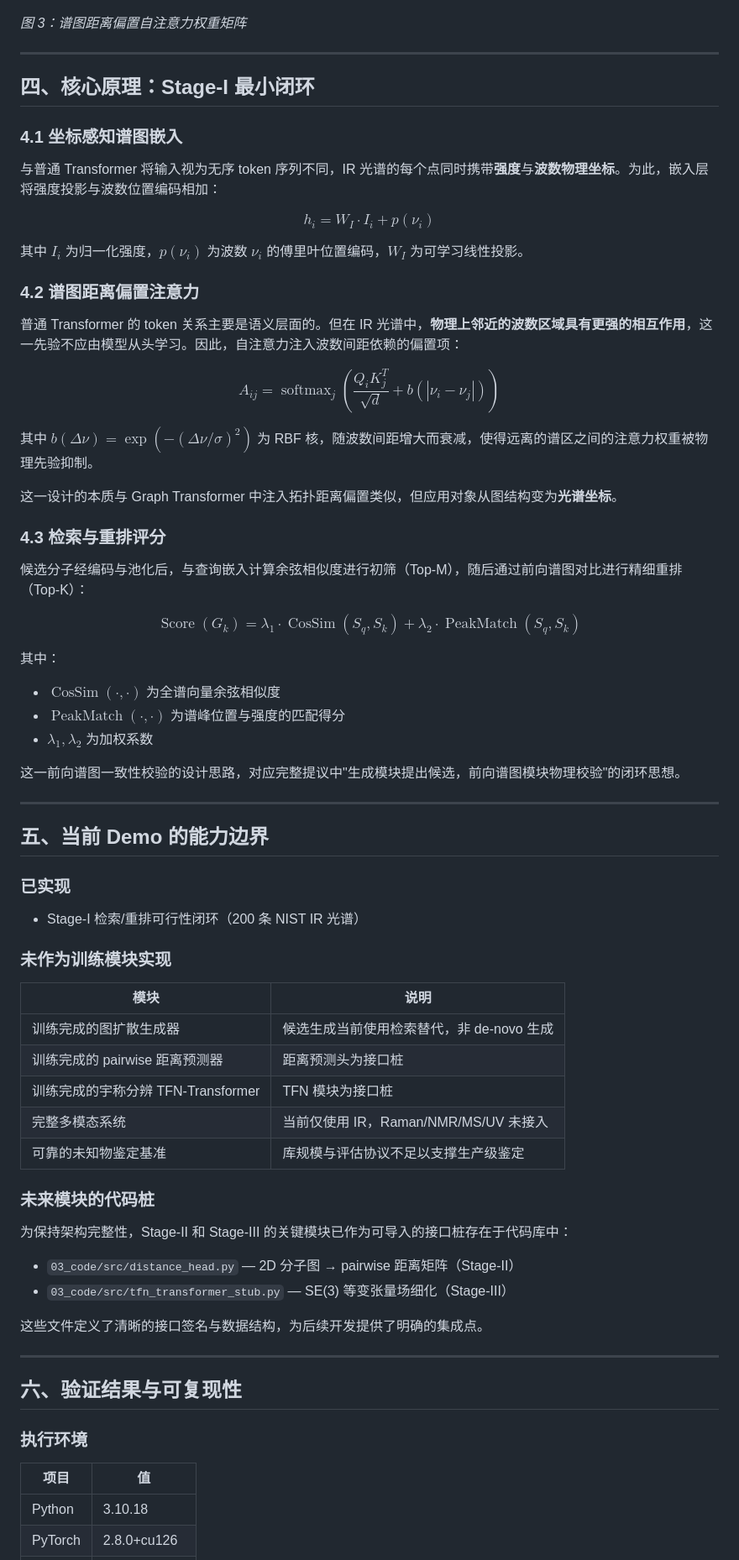
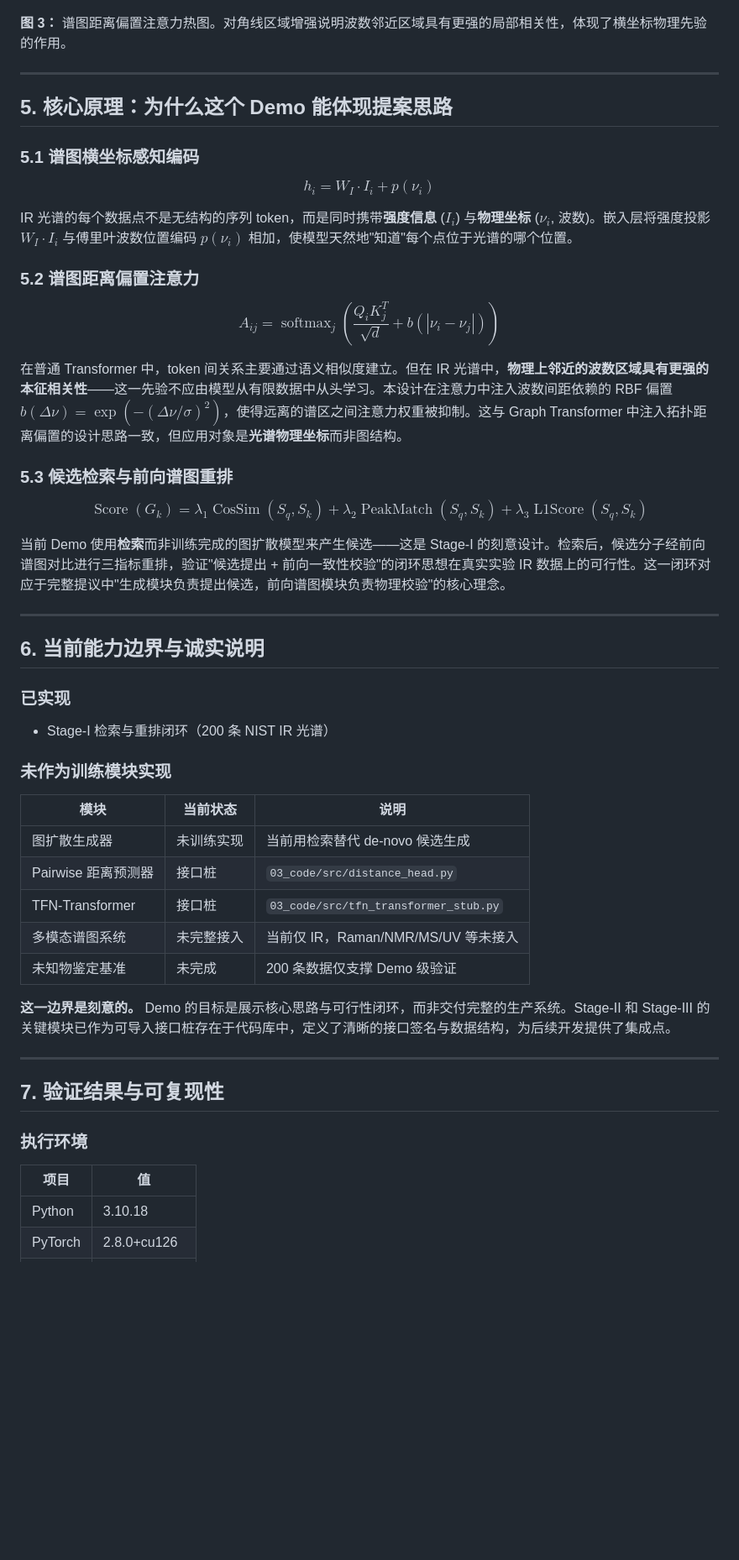
Before and after one commit to techandscixie2005/MultiSpec-GeoDiff-Demo, a Markdown page: 02_demo_document/demo_report.md, the part around one of its changes. Shown at 84% size. GitHub-like rendering; blank space fills up the shorter version.

```diff
--- a/02_demo_document/demo_report.md
+++ b/02_demo_document/demo_report.md
@@ -87,78 +113,58 @@ PYTHONPATH=03_code/src pytest 03_code/tests -q
 
 ![注意力热图](../05_outputs/attention_heatmap.png)
 
-*图 3：谱图距离偏置自注意力权重矩阵*
+**图 3：** 谱图距离偏置注意力热图。对角线区域增强说明波数邻近区域具有更强的局部相关性，体现了横坐标物理先验的作用。
 
 ---
 
-## 四、核心原理：Stage-I 最小闭环
+## 5. 核心原理：为什么这个 Demo 能体现提案思路
 
-### 4.1 坐标感知谱图嵌入
-
-与普通 Transformer 将输入视为无序 token 序列不同，IR 光谱的每个点同时携带**强度**与**波数物理坐标**。为此，嵌入层将强度投影与波数位置编码相加：
+### 5.1 谱图横坐标感知编码
 
 $$h_i = W_I \cdot I_i + p(\nu_i)$$
 
-其中 $I_i$ 为归一化强度，$p(\nu_i)$ 为波数 $\nu_i$ 的傅里叶位置编码，$W_I$ 为可学习线性投影。
+IR 光谱的每个数据点不是无结构的序列 token，而是同时携带**强度信息** ($I_i$) 与**物理坐标** ($\nu_i$, 波数)。嵌入层将强度投影 $W_I \cdot I_i$ 与傅里叶波数位置编码 $p(\nu_i)$ 相加，使模型天然地"知道"每个点位于光谱的哪个位置。
 
-### 4.2 谱图距离偏置注意力
-
-普通 Transformer 的 token 关系主要是语义层面的。但在 IR 光谱中，**物理上邻近的波数区域具有更强的相互作用**，这一先验不应由模型从头学习。因此，自注意力注入波数间距依赖的偏置项：
+### 5.2 谱图距离偏置注意力
 
 $$A_{ij} = \operatorname{softmax}_j\left(\frac{Q_i K_j^T}{\sqrt{d}} + b(|\nu_i - \nu_j|)\right)$$
 
-其中 $b(\Delta\nu) = \exp(-(\Delta\nu / \sigma)^2)$ 为 RBF 核，随波数间距增大而衰减，使得远离的谱区之间的注意力权重被物理先验抑制。
+在普通 Transformer 中，token 间关系主要通过语义相似度建立。但在 IR 光谱中，**物理上邻近的波数区域具有更强的本征相关性**——这一先验不应由模型从有限数据中从头学习。本设计在注意力中注入波数间距依赖的 RBF 偏置 $b(\Delta\nu) = \exp(-(\Delta\nu / \sigma)^2)$，使得远离的谱区之间注意力权重被抑制。这与 Graph Transformer 中注入拓扑距离偏置的设计思路一致，但应用对象是**光谱物理坐标**而非图结构。
 
-这一设计的本质与 Graph Transformer 中注入拓扑距离偏置类似，但应用对象从图结构变为**光谱坐标**。
+### 5.3 候选检索与前向谱图重排
 
-### 4.3 检索与重排评分
+$$\operatorname{Score}(G_k) = \lambda_1 \operatorname{CosSim}(S_q, S_k) + \lambda_2 \operatorname{PeakMatch}(S_q, S_k) + \lambda_3 \operatorname{L1Score}(S_q, S_k)$$
 
-候选分子经编码与池化后，与查询嵌入计算余弦相似度进行初筛（Top-M），随后通过前向谱图对比进行精细重排（Top-K）：
-
-$$\operatorname{Score}(G_k) = \lambda_1 \cdot \operatorname{CosSim}(S_q, S_k) + \lambda_2 \cdot \operatorname{PeakMatch}(S_q, S_k)$$
-
-其中：
-- $\operatorname{CosSim}(\cdot,\cdot)$ 为全谱向量余弦相似度
-- $\operatorname{PeakMatch}(\cdot,\cdot)$ 为谱峰位置与强度的匹配得分
-- $\lambda_1, \lambda_2$ 为加权系数
-
-这一前向谱图一致性校验的设计思路，对应完整提议中"生成模块提出候选，前向谱图模块物理校验"的闭环思想。
+当前 Demo 使用**检索**而非训练完成的图扩散模型来产生候选——这是 Stage-I 的刻意设计。检索后，候选分子经前向谱图对比进行三指标重排，验证"候选提出 + 前向一致性校验"的闭环思想在真实实验 IR 数据上的可行性。这一闭环对应于完整提议中"生成模块负责提出候选，前向谱图模块负责物理校验"的核心理念。
 
 ---
 
-## 五、当前 Demo 的能力边界
+## 6. 当前能力边界与诚实说明
 
 ### 已实现
 
-- Stage-I 检索/重排可行性闭环（200 条 NIST IR 光谱）
+- Stage-I 检索与重排闭环（200 条 NIST IR 光谱）
 
 ### 未作为训练模块实现
 
-| 模块 | 说明 |
-|------|------|
-| 训练完成的图扩散生成器 | 候选生成当前使用检索替代，非 de-novo 生成 |
-| 训练完成的 pairwise 距离预测器 | 距离预测头为接口桩 |
-| 训练完成的宇称分辨 TFN-Transformer | TFN 模块为接口桩 |
-| 完整多模态系统 | 当前仅使用 IR，Raman/NMR/MS/UV 未接入 |
-| 可靠的未知物鉴定基准 | 库规模与评估协议不足以支撑生产级鉴定 |
+| 模块 | 当前状态 | 说明 |
+|---|---|---|
+| 图扩散生成器 | 未训练实现 | 当前用检索替代 de-novo 候选生成 |
+| Pairwise 距离预测器 | 接口桩 | `03_code/src/distance_head.py` |
+| TFN-Transformer | 接口桩 | `03_code/src/tfn_transformer_stub.py` |
+| 多模态谱图系统 | 未完整接入 | 当前仅 IR，Raman/NMR/MS/UV 等未接入 |
+| 未知物鉴定基准 | 未完成 | 200 条数据仅支撑 Demo 级验证 |
 
-### 未来模块的代码桩
-
-为保持架构完整性，Stage-II 和 Stage-III 的关键模块已作为可导入的接口桩存在于代码库中：
-
-- `03_code/src/distance_head.py` — 2D 分子图 → pairwise 距离矩阵（Stage-II）
-- `03_code/src/tfn_transformer_stub.py` — SE(3) 等变张量场细化（Stage-III）
-
-这些文件定义了清晰的接口签名与数据结构，为后续开发提供了明确的集成点。
+**这一边界是刻意的。** Demo 的目标是展示核心思路与可行性闭环，而非交付完整的生产系统。Stage-II 和 Stage-III 的关键模块已作为可导入接口桩存在于代码库中，定义了清晰的接口签名与数据结构，为后续开发提供了集成点。
 
 ---
 
-## 六、验证结果与可复现性
+## 7. 验证结果与可复现性
 
 ### 执行环境
 
 | 项目 | 值 |
-|------|-----|
+|---|---|
 | Python | 3.10.18 |
 | PyTorch | 2.8.0+cu126 |
 | RDKit | 2025.03.6 |
```
Also changed, not shown: other parts of 02_demo_document/demo_report.md (+107 -91 lines), 05_outputs/molecule_grid.png, 3 other files.
